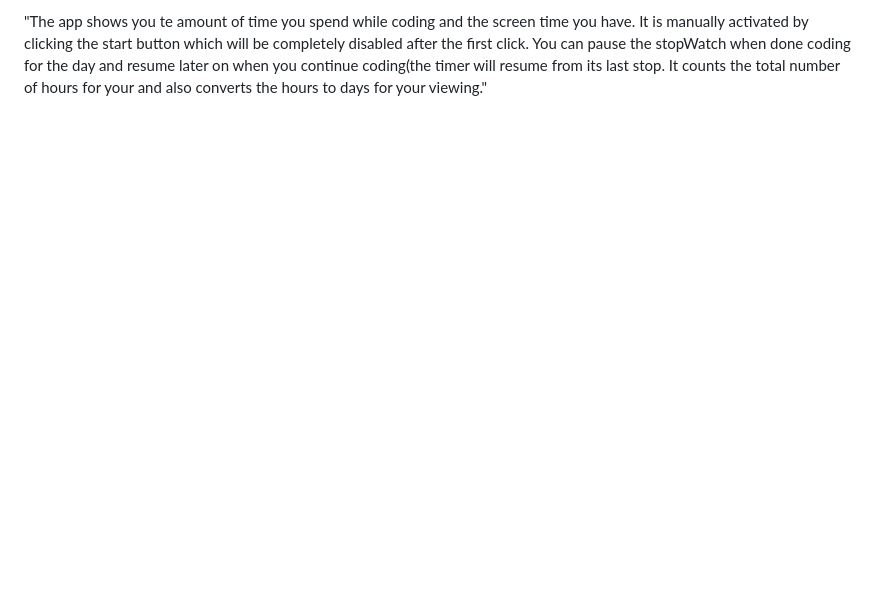
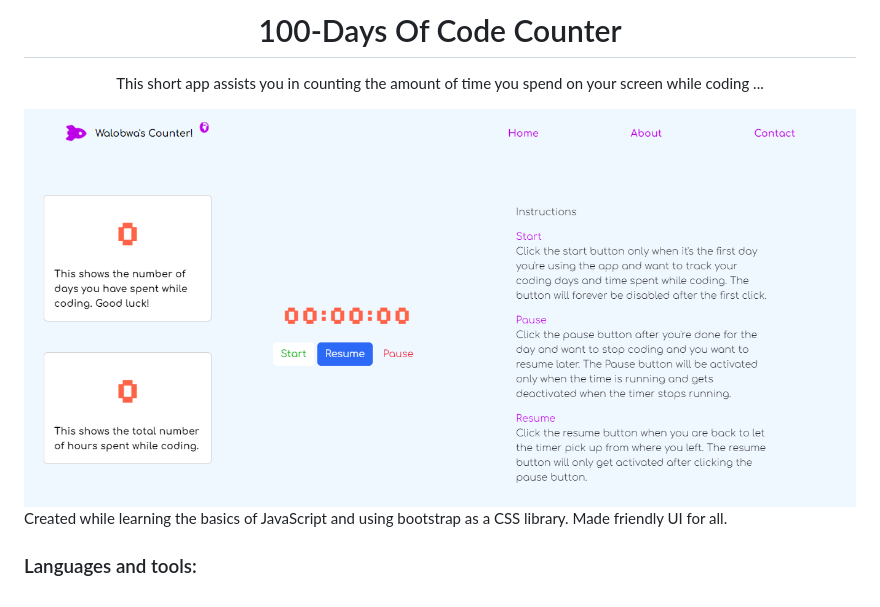
Before and after one commit to WalobwaD/CODE-EXPOSE-, a Markdown page: README.md, the part around the change. GitHub-like rendering; pictures changed too: 100-days.png (added); blank space fills up the shorter version.

```diff
--- a/README.md
+++ b/README.md
@@ -1 +1,6 @@
-"The app shows you te amount of time you spend while coding and the screen time you have. It is manually activated by clicking the start button which will be completely disabled after the first click. You can pause the stopWatch when done coding for the day and resume later on when you continue coding(the timer will resume from its last stop. It counts the total number of hours for your and also converts the hours to days for your viewing."
+<h1 align= "center">100-Days Of Code Counter</h1>
+<p align= "center">This short app assists you in counting the amount of time you spend on your screen while coding ...</p>
+<img src = "100-days.png" alt= "Home page">
+
+<p>Created while learning the basics of JavaScript and using bootstrap as a CSS library. Made friendly UI for all. </p>
+<h3>Languages and tools:</h3>
```
